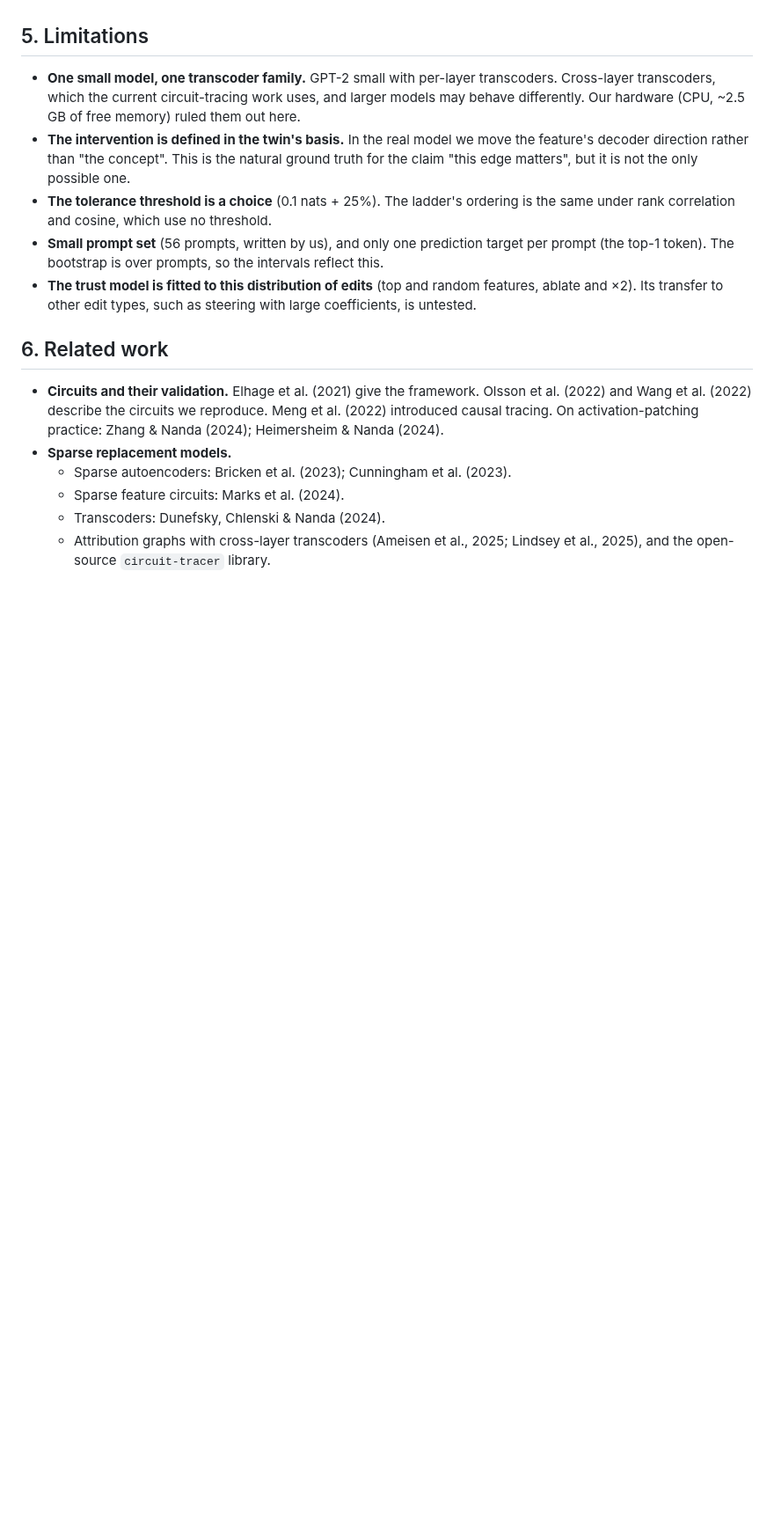
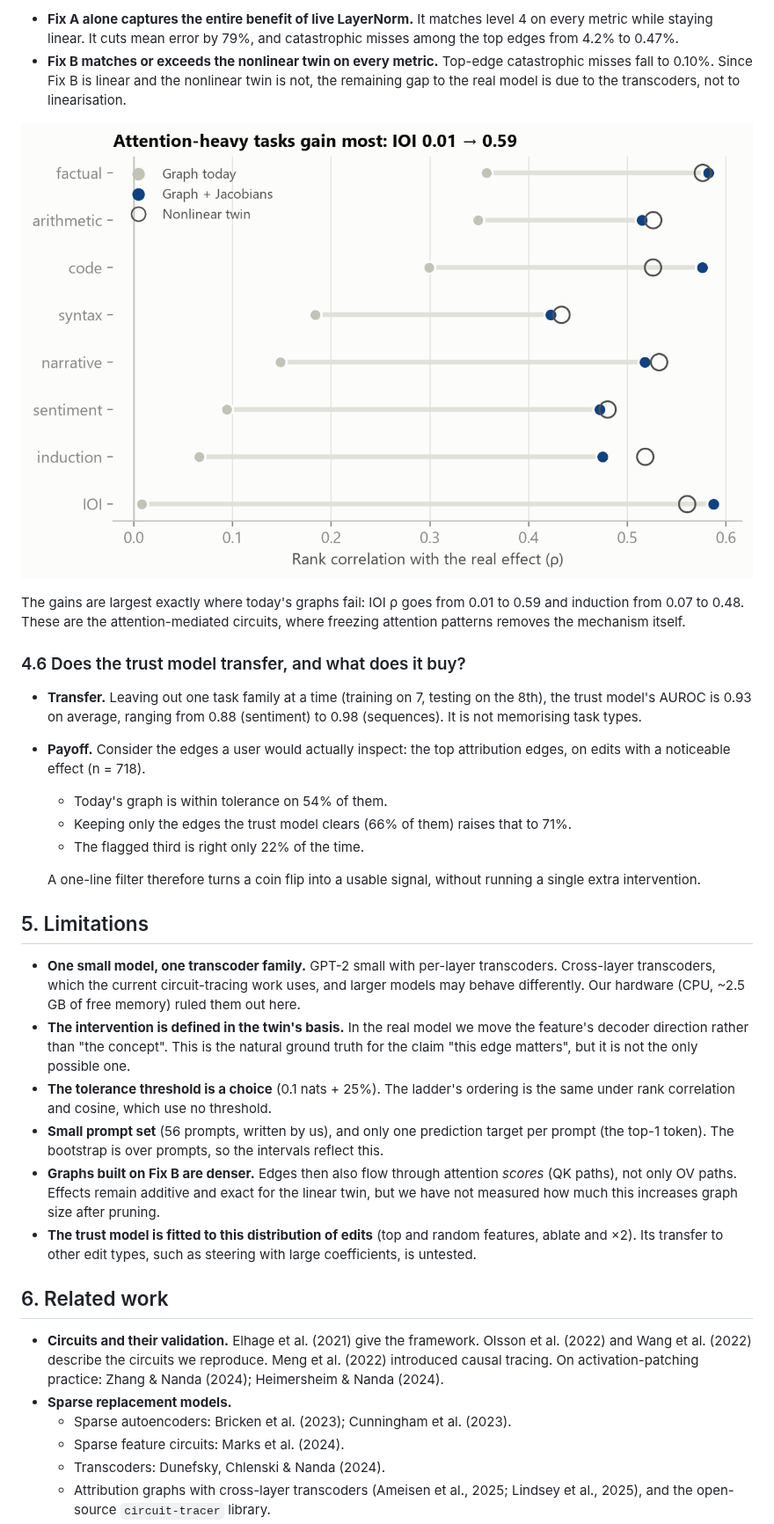
Before and after one commit to SpiliosDimakopoulos/twinlens, a Markdown page: paper/REPORT.md, the part around one of its changes. Shown at 88% size. Drawn GitHub-style; pictures changed too: experiments/figures/F6_families.png (added); blank space fills up the shorter version.

```diff
--- a/paper/REPORT.md
+++ b/paper/REPORT.md
@@ -213,3 +254,30 @@ with model confidence (+0.56).
+- **Fix A alone captures the entire benefit of live LayerNorm.** It matches level 4 on every
+  metric while staying linear. It cuts mean error by 79%, and catastrophic misses among the top
+  edges from 4.2% to 0.47%.
+- **Fix B matches or exceeds the nonlinear twin on every metric.** Top-edge catastrophic misses
+  fall to 0.10%. Since Fix B is linear and the nonlinear twin is not, the remaining gap to the
+  real model is due to the transcoders, not to linearisation.
+
+![Per family](../experiments/figures/F6_families.png)
+
+The gains are largest exactly where today's graphs fail: IOI ρ goes from 0.01 to 0.59 and
+induction from 0.07 to 0.48. These are the attention-mediated circuits, where freezing attention
+patterns removes the mechanism itself.
+
+### 4.6 Does the trust model transfer, and what does it buy?
+
+- **Transfer.** Leaving out one task family at a time (training on 7, testing on the 8th), the
+  trust model's AUROC is 0.93 on average, ranging from 0.88 (sentiment) to 0.98 (sequences). It
+  is not memorising task types.
+- **Payoff.** Consider the edges a user would actually inspect: the top attribution edges, on
+  edits with a noticeable effect (n = 718).
+  - Today's graph is within tolerance on 54% of them.
+  - Keeping only the edges the trust model clears (66% of them) raises that to 71%.
+  - The flagged third is right only 22% of the time.
+
+  A one-line filter therefore turns a coin flip into a usable signal, without running a single
+  extra intervention.
+
 ## 5. Limitations
 
 - **One small model, one transcoder family.** GPT-2 small with per-layer transcoders. Cross-layer
@@ -222,6 +290,9 @@ with model confidence (+0.56).
   under rank correlation and cosine, which use no threshold.
 - **Small prompt set** (56 prompts, written by us), and only one prediction target per prompt
   (the top-1 token). The bootstrap is over prompts, so the intervals reflect this.
+- **Graphs built on Fix B are denser.** Edges then also flow through attention *scores* (QK
+  paths), not only OV paths. Effects remain additive and exact for the linear twin, but we
+  have not measured how much this increases graph size after pruning.
 - **The trust model is fitted to this distribution of edits** (top and random features, ablate
   and ×2). Its transfer to other edit types, such as steering with large coefficients, is untested.
 
```
Also changed, not shown: other parts of paper/REPORT.md (+66 -20 lines), README.md (+8 -4 lines), docs/CV_BULLETS.md (+20 -16 lines), experiments/figures/F5_fix.png (added), 11 other files.
